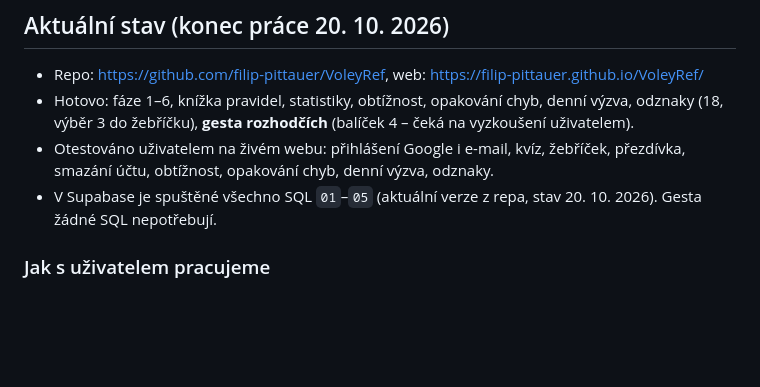
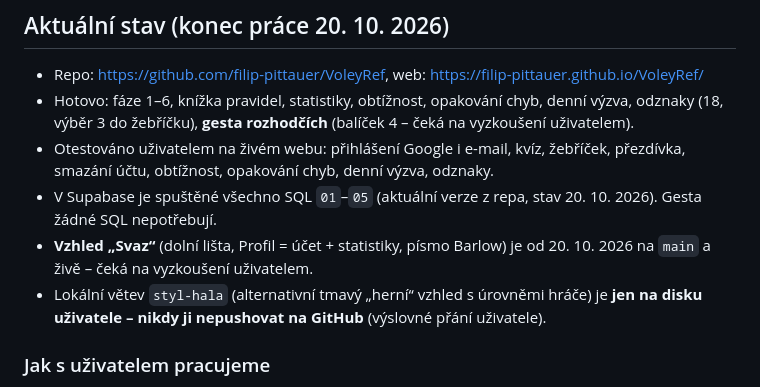
Before and after one commit to filip-pittauer/VoleyRef, a Markdown page: CLAUDE.md, the part around the change. GitHub-like rendering; blank space fills up the shorter version.

Commit message:
CLAUDE.md: vzhled Svaz živě, Hala jen lokálně
Co-Authored-By: Claude Opus 5.5 <noreply@anthropic.com>

```diff
--- a/CLAUDE.md
+++ b/CLAUDE.md
@@ -123,6 +123,8 @@ Každá fáze končí funkční verzí, kterou jde nasadit na GitHub Pages.
 - Hotovo: fáze 1–6, knížka pravidel, statistiky, obtížnost, opakování chyb, denní výzva, odznaky (18, výběr 3 do žebříčku), **gesta rozhodčích** (balíček 4 – čeká na vyzkoušení uživatelem).
 - Otestováno uživatelem na živém webu: přihlášení Google i e-mail, kvíz, žebříček, přezdívka, smazání účtu, obtížnost, opakování chyb, denní výzva, odznaky.
 - V Supabase je spuštěné všechno SQL `01`–`05` (aktuální verze z repa, stav 20. 10. 2026). Gesta žádné SQL nepotřebují.
+- **Vzhled „Svaz“** (dolní lišta, Profil = účet + statistiky, písmo Barlow) je od 20. 10. 2026 na `main` a živě – čeká na vyzkoušení uživatelem.
+- Lokální větev `styl-hala` (alternativní tmavý „herní“ vzhled s úrovněmi hráče) je **jen na disku uživatele – nikdy ji nepushovat na GitHub** (výslovné přání uživatele).
 
 ### Jak s uživatelem pracujeme
 - Větší práci dělit do **balíčků**; po každém commit + push, zastavit se a nechat uživatele vyzkoušet na živém webu, než se jde dál.
```
